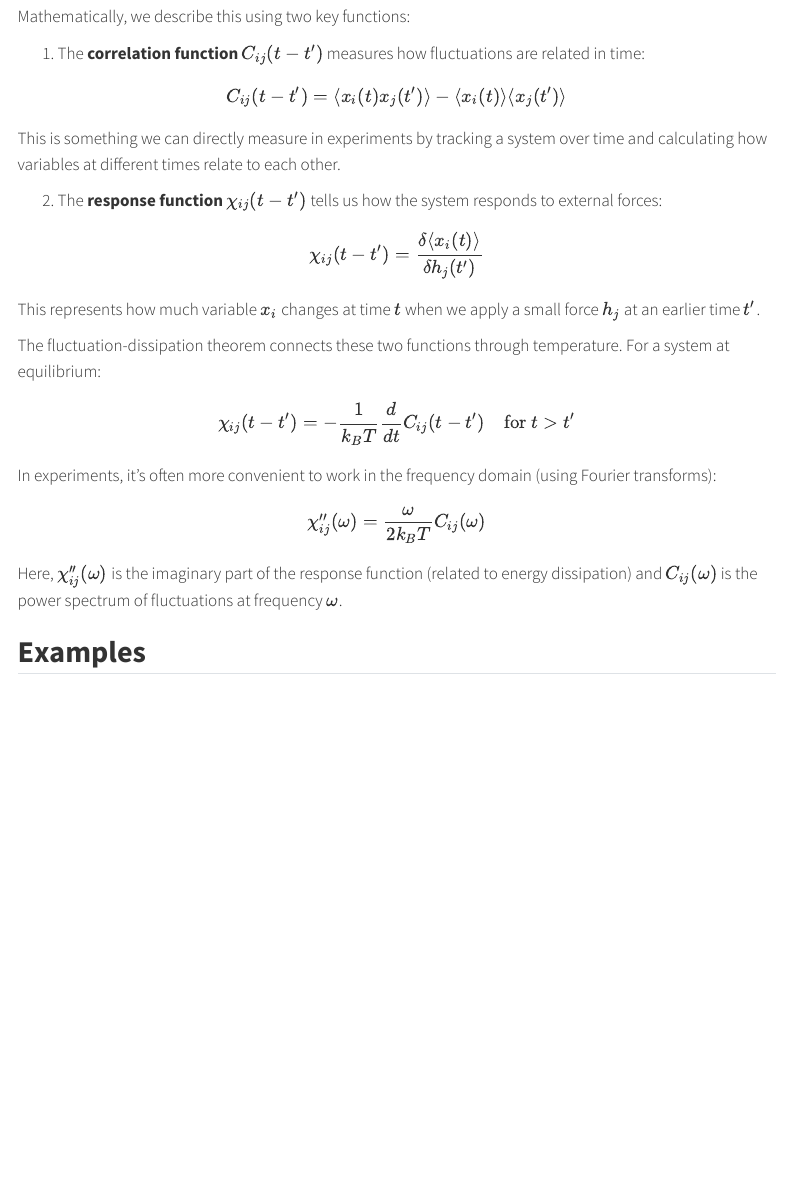
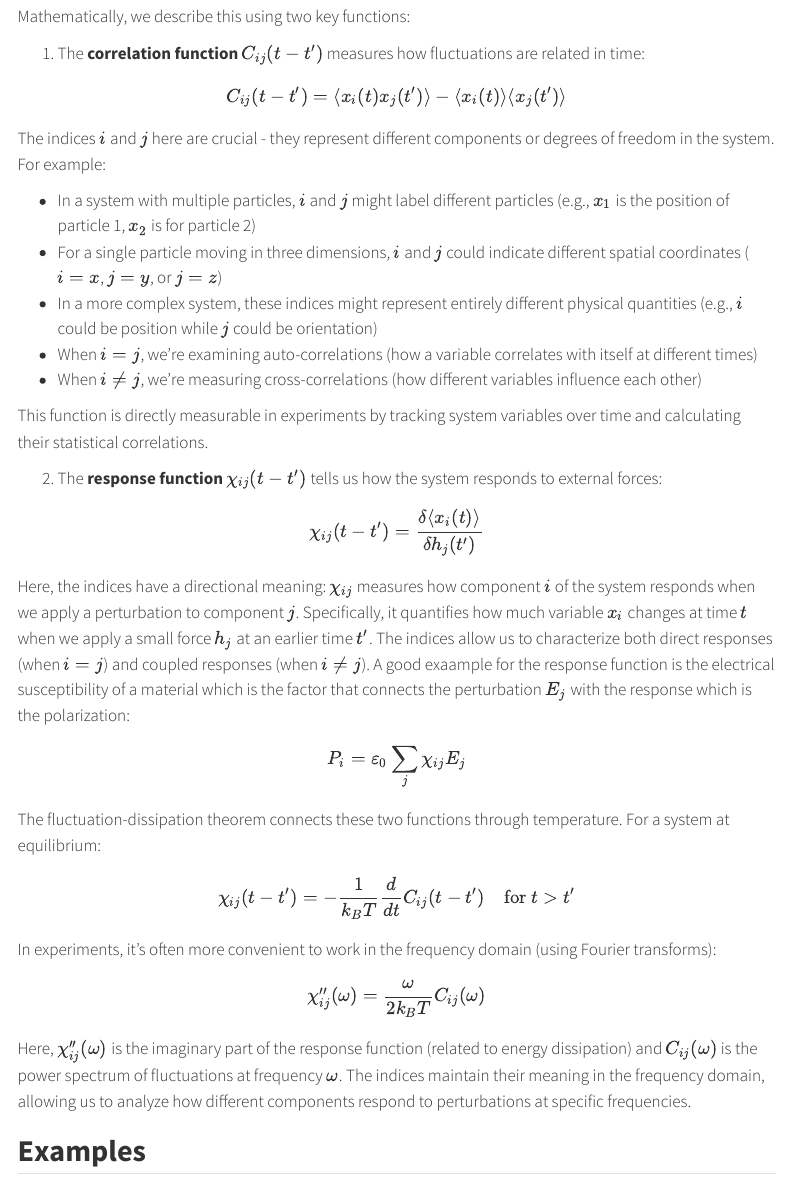
Before and after one commit to fcichos/AM25, a Quarto document (lecture02/lecture02.qmd): the page in a window 1100 px wide, from 8970 px down. Rendered offline with R 4.5, knitr and Pandoc in place of Quarto, with nearby package versions; menus at the side of the page are left out.

Commit message:
polarization

```diff
--- a/lecture02/lecture02.qmd
+++ b/lecture02/lecture02.qmd
@@ -337,13 +337,24 @@ Mathematically, we describe this using two key functions:
 
 $$C_{ij}(t-t') = \langle x_i(t) x_j(t') \rangle - \langle x_i(t) \rangle \langle x_j(t') \rangle$$
 
-This is something we can directly measure in experiments by tracking a system over time and calculating how variables at different times relate to each other.
+The indices $i$ and $j$ here are crucial - they represent different components or degrees of freedom in the system. For example:
+
+- In a system with multiple particles, $i$ and $j$ might label different particles (e.g., $x_1$ is the position of particle 1, $x_2$ is for particle 2)
+- For a single particle moving in three dimensions, $i$ and $j$ could indicate different spatial coordinates ($i=x$, $j=y$, or $j=z$)
+- In a more complex system, these indices might represent entirely different physical quantities (e.g., $i$ could be position while $j$ could be orientation)
+- When $i=j$, we're examining auto-correlations (how a variable correlates with itself at different times)
+- When $i≠j$, we're measuring cross-correlations (how different variables influence each other)
+
+This function is directly measurable in experiments by tracking system variables over time and calculating their statistical correlations.
 
 2. The **response function** $\chi_{ij}(t-t')$ tells us how the system responds to external forces:
 
 $$\chi_{ij}(t-t') = \frac{\delta \langle x_i(t) \rangle}{\delta h_j(t')}$$
 
-This represents how much variable $x_i$ changes at time $t$ when we apply a small force $h_j$ at an earlier time $t'$.
+Here, the indices have a directional meaning: $\chi_{ij}$ measures how component $i$ of the system responds when we apply a perturbation to component $j$. Specifically, it quantifies how much variable $x_i$ changes at time $t$ when we apply a small force $h_j$ at an earlier time $t'$. The indices allow us to characterize both direct responses (when $i=j$) and coupled responses (when $i≠j$). A good exaample for the response function is the electrical susceptibility of a material which is the factor that connects the perturbation $E_j$ with the response which is the polarization:
+
+$$P_i = \varepsilon_0 \sum_j \chi_{ij} E_j$$
+
 
 The fluctuation-dissipation theorem connects these two functions through temperature. For a system at equilibrium:
 
@@ -353,7 +364,7 @@ In experiments, it's often more convenient to work in the frequency domain (usin
 
 $$\chi_{ij}''(\omega) = \frac{\omega}{2k_B T} C_{ij}(\omega)$$
 
-Here, $\chi_{ij}''(\omega)$ is the imaginary part of the response function (related to energy dissipation) and $C_{ij}(\omega)$ is the power spectrum of fluctuations at frequency $\omega$.
+Here, $\chi_{ij}''(\omega)$ is the imaginary part of the response function (related to energy dissipation) and $C_{ij}(\omega)$ is the power spectrum of fluctuations at frequency $\omega$. The indices maintain their meaning in the frequency domain, allowing us to analyze how different components respond to perturbations at specific frequencies.
 
 ## Examples
 
```
Also changed, not shown: 1 other file.
